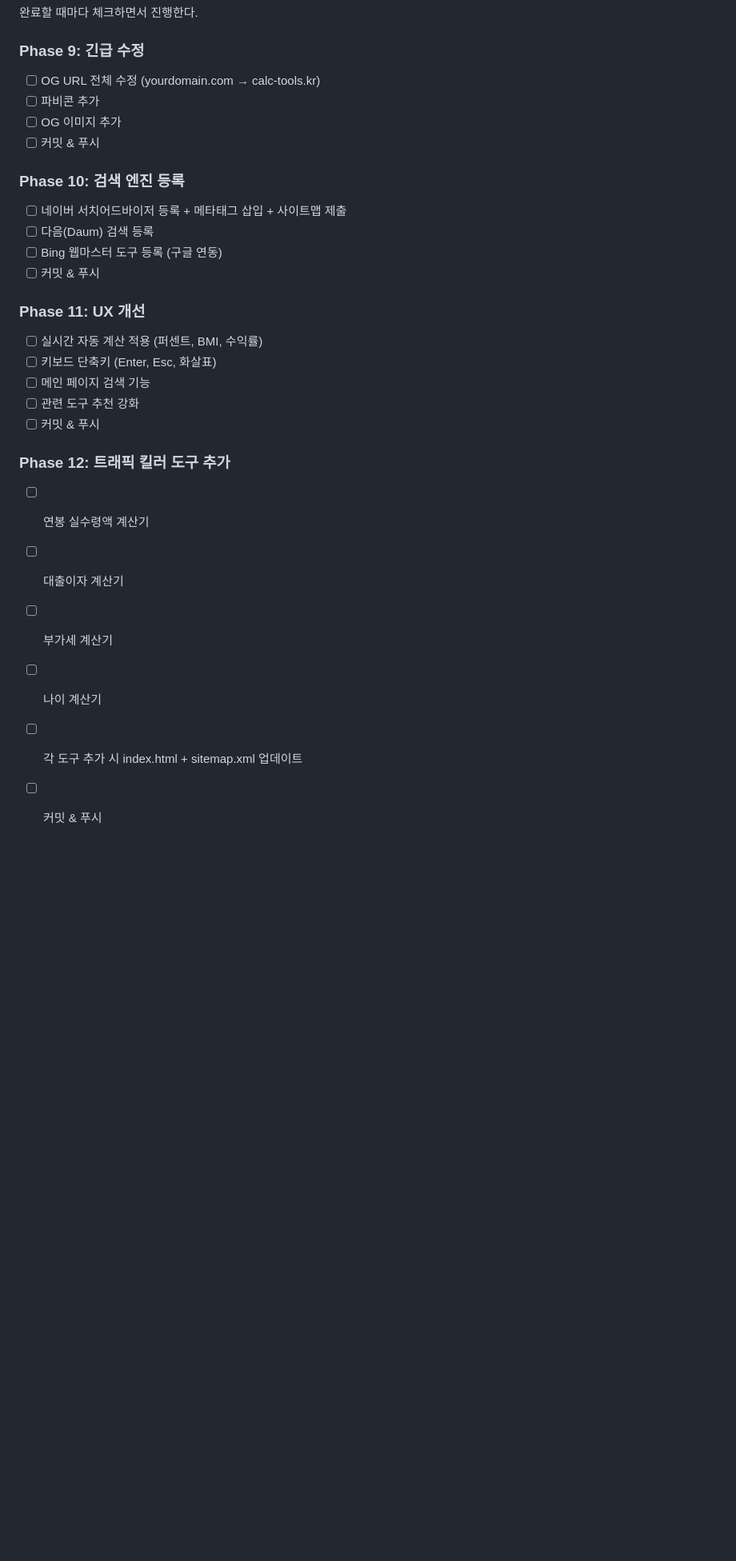
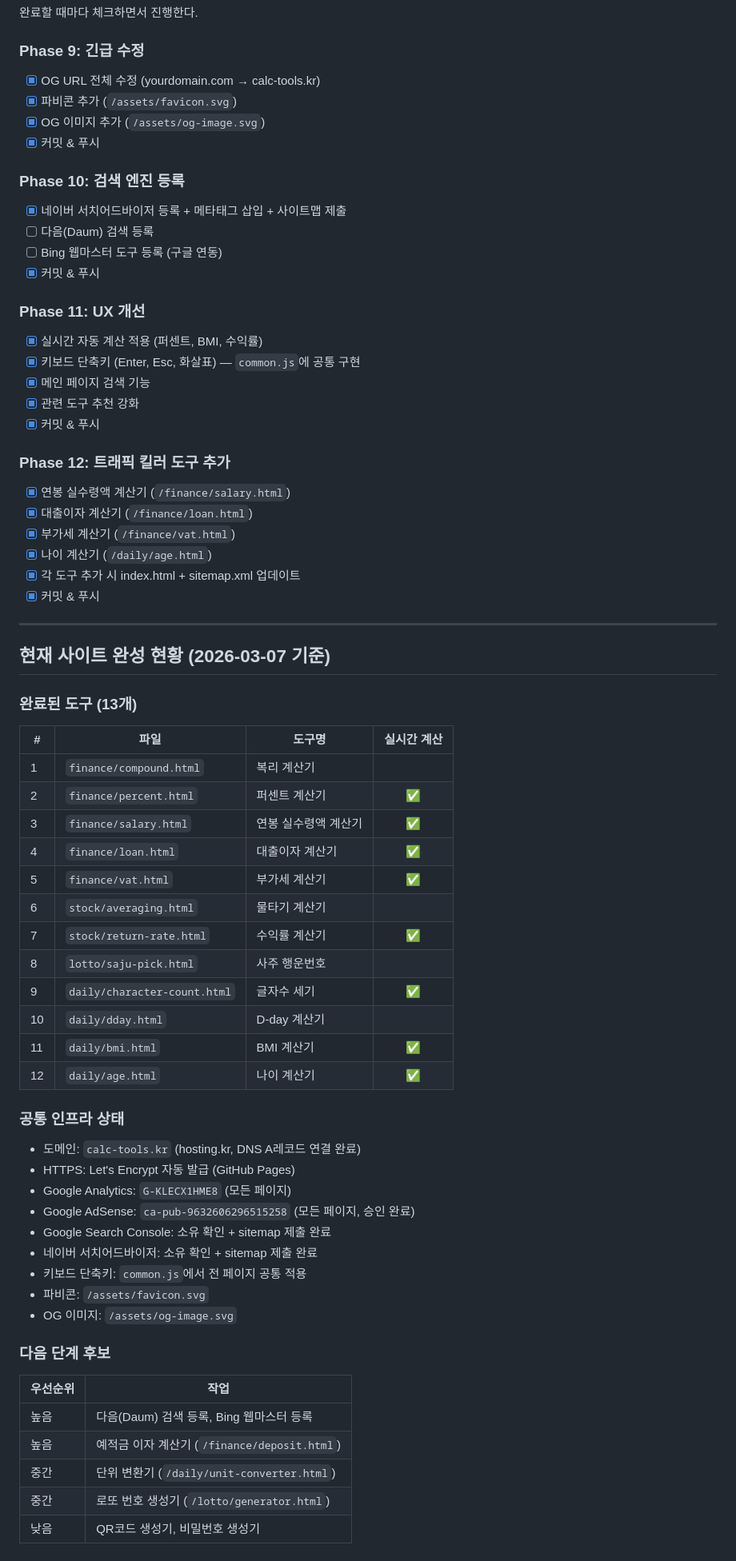
Before and after one commit to hj5131mono/calc-tools, a Markdown page: Claude_Code_실행_가이드.md, the part around the change. Shown at 80% size. Drawn GitHub-style; blank space fills up the shorter version.

Commit message:
docs: CLAUDE.md, 실행가이드 현황 업데이트
- CLAUDE.md: common.js 기능 목록, 전체 페이지 목록, 실시간 계산 패턴, 새 페이지 체크리스트 상세화
- 실행가이드: Phase 9~12 체크리스트 완료 표시, 현재 사이트 완성 현황 섹션 추가

Co-Authored-By: Claude Sonnet 4.6 <noreply@anthropic.com>

```diff
--- a/Claude_Code_실행_가이드.md
+++ b/Claude_Code_실행_가이드.md
@@ -1322,28 +1322,69 @@ git push
 완료할 때마다 체크하면서 진행한다.
 
 ### Phase 9: 긴급 수정
-- [ ] OG URL 전체 수정 (yourdomain.com → calc-tools.kr)
-- [ ] 파비콘 추가
-- [ ] OG 이미지 추가
-- [ ] 커밋 & 푸시
+- [x] OG URL 전체 수정 (yourdomain.com → calc-tools.kr)
+- [x] 파비콘 추가 (`/assets/favicon.svg`)
+- [x] OG 이미지 추가 (`/assets/og-image.svg`)
+- [x] 커밋 & 푸시
 
 ### Phase 10: 검색 엔진 등록
-- [ ] 네이버 서치어드바이저 등록 + 메타태그 삽입 + 사이트맵 제출
+- [x] 네이버 서치어드바이저 등록 + 메타태그 삽입 + 사이트맵 제출
 - [ ] 다음(Daum) 검색 등록
 - [ ] Bing 웹마스터 도구 등록 (구글 연동)
-- [ ] 커밋 & 푸시
+- [x] 커밋 & 푸시
 
 ### Phase 11: UX 개선
-- [ ] 실시간 자동 계산 적용 (퍼센트, BMI, 수익률)
-- [ ] 키보드 단축키 (Enter, Esc, 화살표)
-- [ ] 메인 페이지 검색 기능
-- [ ] 관련 도구 추천 강화
-- [ ] 커밋 & 푸시
+- [x] 실시간 자동 계산 적용 (퍼센트, BMI, 수익률)
+- [x] 키보드 단축키 (Enter, Esc, 화살표) — `common.js`에 공통 구현
+- [x] 메인 페이지 검색 기능
+- [x] 관련 도구 추천 강화
+- [x] 커밋 & 푸시
 
 ### Phase 12: 트래픽 킬러 도구 추가
-- [ ] 연봉 실수령액 계산기
-- [ ] 대출이자 계산기
-- [ ] 부가세 계산기
-- [ ] 나이 계산기
-- [ ] 각 도구 추가 시 index.html + sitemap.xml 업데이트
-- [ ] 커밋 & 푸시
+- [x] 연봉 실수령액 계산기 (`/finance/salary.html`)
+- [x] 대출이자 계산기 (`/finance/loan.html`)
+- [x] 부가세 계산기 (`/finance/vat.html`)
+- [x] 나이 계산기 (`/daily/age.html`)
+- [x] 각 도구 추가 시 index.html + sitemap.xml 업데이트
+- [x] 커밋 & 푸시
+
+---
+
+## 현재 사이트 완성 현황 (2026-03-07 기준)
+
+### 완료된 도구 (13개)
+
+| # | 파일 | 도구명 | 실시간 계산 |
+|---|------|--------|:-----------:|
+| 1 | `finance/compound.html` | 복리 계산기 | |
+| 2 | `finance/percent.html` | 퍼센트 계산기 | ✅ |
+| 3 | `finance/salary.html` | 연봉 실수령액 계산기 | ✅ |
+| 4 | `finance/loan.html` | 대출이자 계산기 | ✅ |
+| 5 | `finance/vat.html` | 부가세 계산기 | ✅ |
+| 6 | `stock/averaging.html` | 물타기 계산기 | |
+| 7 | `stock/return-rate.html` | 수익률 계산기 | ✅ |
+| 8 | `lotto/saju-pick.html` | 사주 행운번호 | |
+| 9 | `daily/character-count.html` | 글자수 세기 | ✅ |
+| 10 | `daily/dday.html` | D-day 계산기 | |
+| 11 | `daily/bmi.html` | BMI 계산기 | ✅ |
+| 12 | `daily/age.html` | 나이 계산기 | ✅ |
+
+### 공통 인프라 상태
+- 도메인: `calc-tools.kr` (hosting.kr, DNS A레코드 연결 완료)
+- HTTPS: Let's Encrypt 자동 발급 (GitHub Pages)
+- Google Analytics: `G-KLECX1HME8` (모든 페이지)
+- Google AdSense: `ca-pub-9632606296515258` (모든 페이지, 승인 완료)
+- Google Search Console: 소유 확인 + sitemap 제출 완료
+- 네이버 서치어드바이저: 소유 확인 + sitemap 제출 완료
+- 키보드 단축키: `common.js`에서 전 페이지 공통 적용
+- 파비콘: `/assets/favicon.svg`
+- OG 이미지: `/assets/og-image.svg`
+
+### 다음 단계 후보
+| 우선순위 | 작업 |
+|---------|------|
+| 높음 | 다음(Daum) 검색 등록, Bing 웹마스터 등록 |
+| 높음 | 예적금 이자 계산기 (`/finance/deposit.html`) |
+| 중간 | 단위 변환기 (`/daily/unit-converter.html`) |
+| 중간 | 로또 번호 생성기 (`/lotto/generator.html`) |
+| 낮음 | QR코드 생성기, 비밀번호 생성기 |
```
